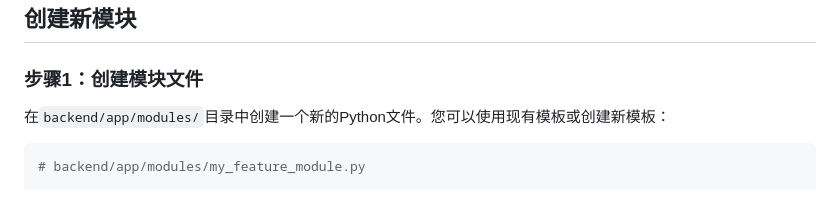
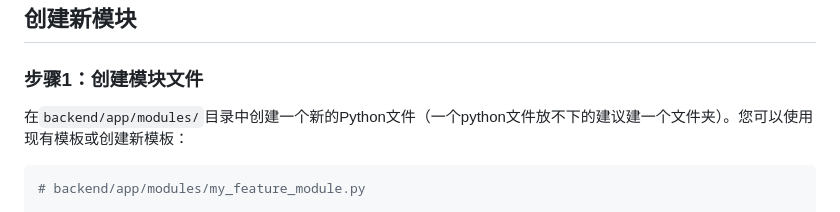
Before and after one commit to superludanman/group, a Markdown page: 模块集成指南.md, the part around the change. GitHub-like rendering.

````diff
--- a/模块集成指南.md
+++ b/模块集成指南.md
@@ -25,7 +25,7 @@
 
 ### 步骤1：创建模块文件
 
-在`backend/app/modules/`目录中创建一个新的Python文件。您可以使用现有模板或创建新模板：
+在`backend/app/modules/`目录中创建一个新的Python文件（一个python文件放不下的建议建一个文件夹）。您可以使用现有模板或创建新模板：
 
 ```python
 # backend/app/modules/my_feature_module.py
````
Also changed, not shown: readme.md (+5 -9 lines), 前端模板使用指南.md (+1 -3 lines).
